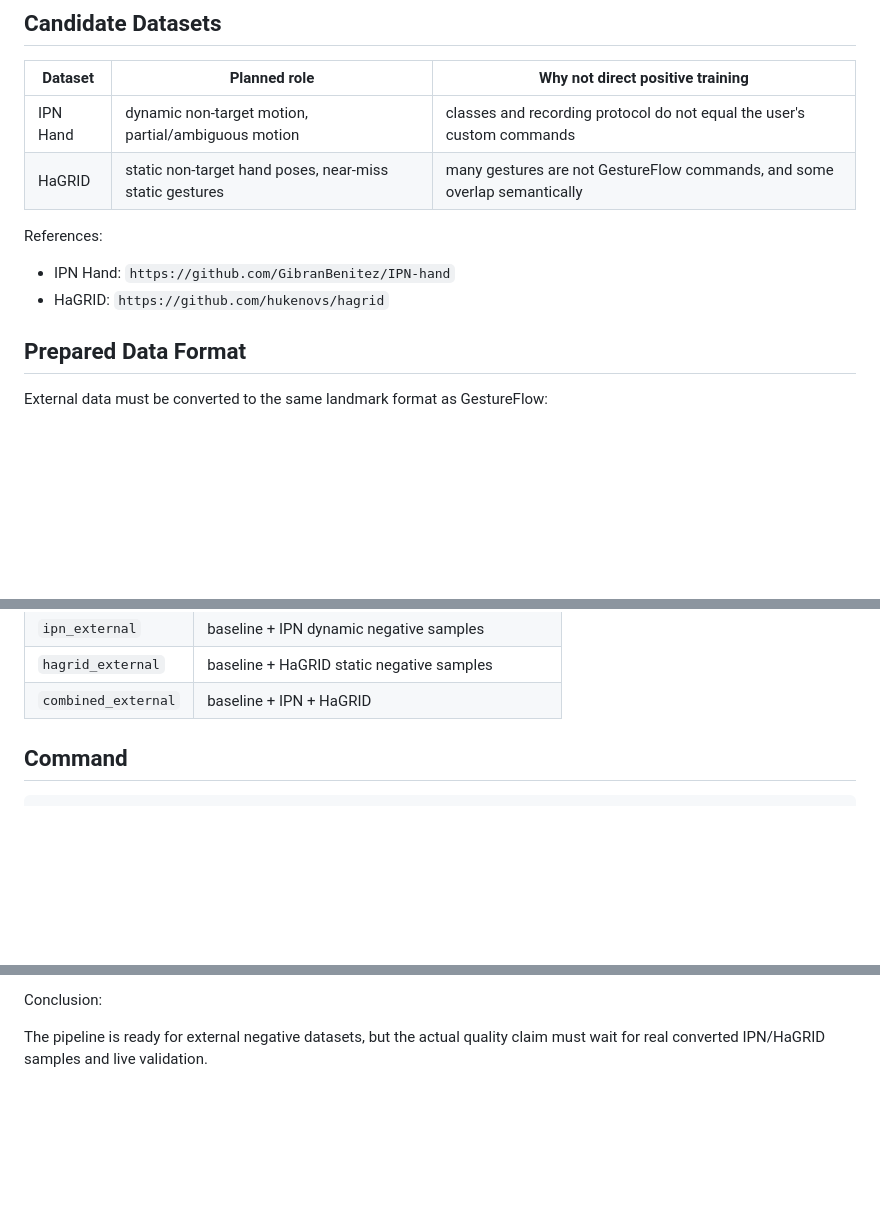
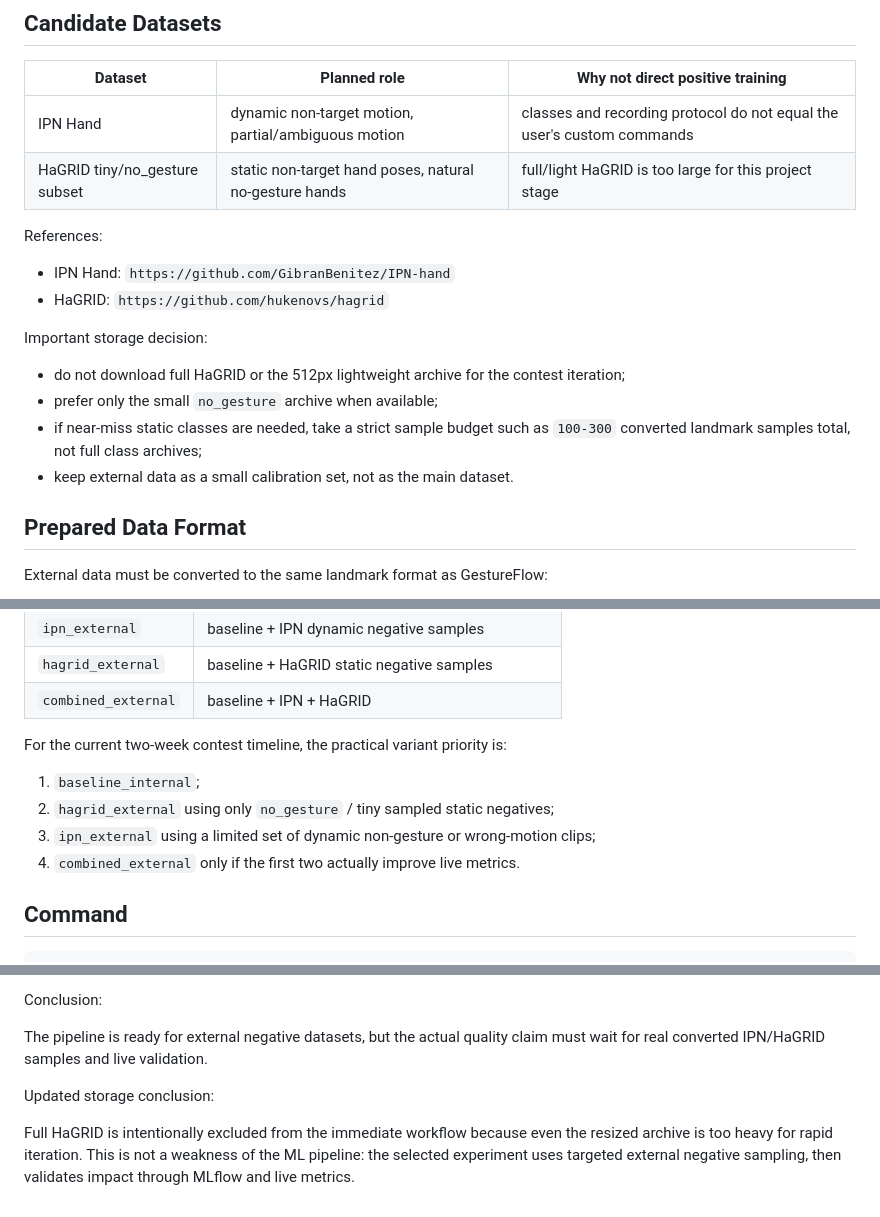
Before and after one commit to Rafaildavar/DPLM, a Markdown page: docs/experiments/external_negative_datasets.md, 3 parts joined by grey strips. Rendered like a GitHub page; blank space fills up the shorter version.

```diff
--- a/docs/experiments/external_negative_datasets.md
+++ b/docs/experiments/external_negative_datasets.md
@@ -23,12 +23,21 @@ blindly mixing domains.
 | Dataset | Planned role | Why not direct positive training |
 |---|---|---|
 | IPN Hand | dynamic non-target motion, partial/ambiguous motion | classes and recording protocol do not equal the user's custom commands |
-| HaGRID | static non-target hand poses, near-miss static gestures | many gestures are not GestureFlow commands, and some overlap semantically |
+| HaGRID tiny/no_gesture subset | static non-target hand poses, natural no-gesture hands | full/light HaGRID is too large for this project stage |
 
 References:
 
 - IPN Hand: `https://github.com/GibranBenitez/IPN-hand`
 - HaGRID: `https://github.com/hukenovs/hagrid`
+
+Important storage decision:
+
+- do not download full HaGRID or the 512px lightweight archive for the contest
+  iteration;
+- prefer only the small `no_gesture` archive when available;
+- if near-miss static classes are needed, take a strict sample budget
+  such as `100-300` converted landmark samples total, not full class archives;
+- keep external data as a small calibration set, not as the main dataset.
 
 ## Prepared Data Format
 
@@ -71,6 +80,14 @@ Default variants:
 | `ipn_external` | baseline + IPN dynamic negative samples |
 | `hagrid_external` | baseline + HaGRID static negative samples |
 | `combined_external` | baseline + IPN + HaGRID |
+
+For the current two-week contest timeline, the practical variant priority is:
+
+1. `baseline_internal`;
+2. `hagrid_external` using only `no_gesture` / tiny sampled static negatives;
+3. `ipn_external` using a limited set of dynamic non-gesture or wrong-motion
+   clips;
+4. `combined_external` only if the first two actually improve live metrics.
 
 ## Command
 
@@ -161,3 +178,10 @@ Conclusion:
 
 The pipeline is ready for external negative datasets, but the actual quality
 claim must wait for real converted IPN/HaGRID samples and live validation.
+
+Updated storage conclusion:
+
+Full HaGRID is intentionally excluded from the immediate workflow because even
+the resized archive is too heavy for rapid iteration. This is not a weakness of
+the ML pipeline: the selected experiment uses targeted external negative
+sampling, then validates impact through MLflow and live metrics.
```
Also changed, not shown: docs/experiments/ml_pipeline_log.md (+34 -0 lines).
